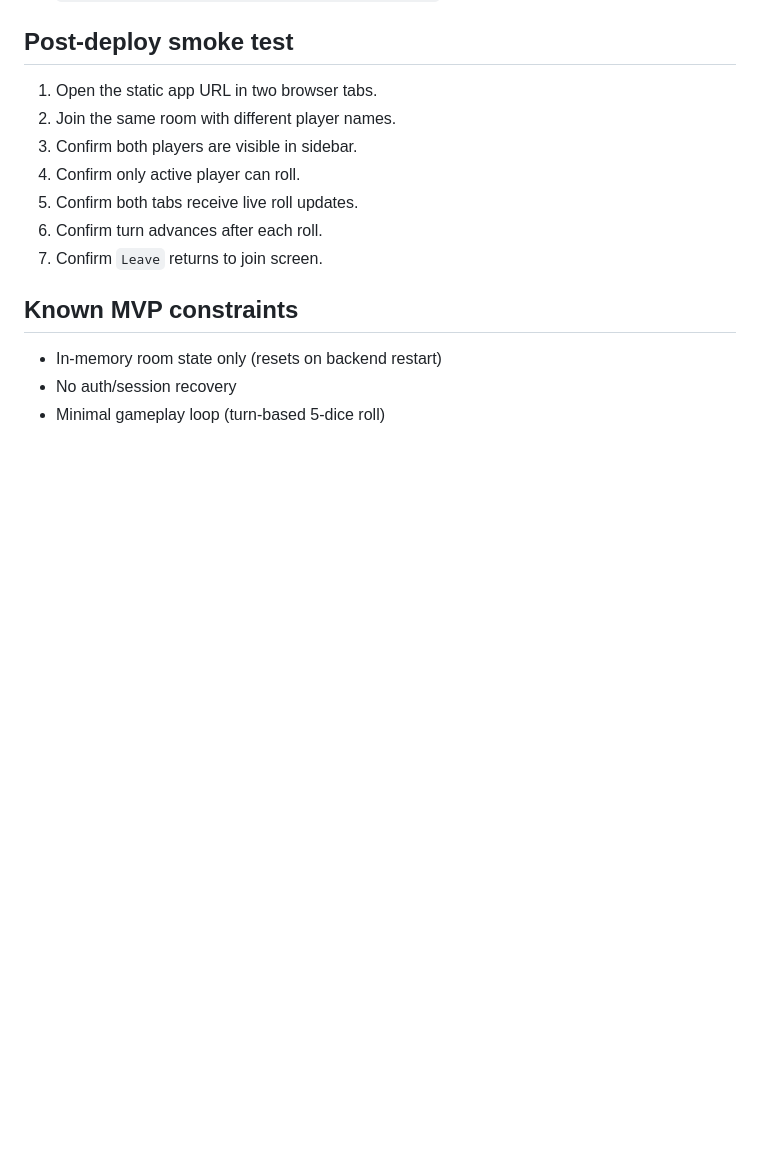
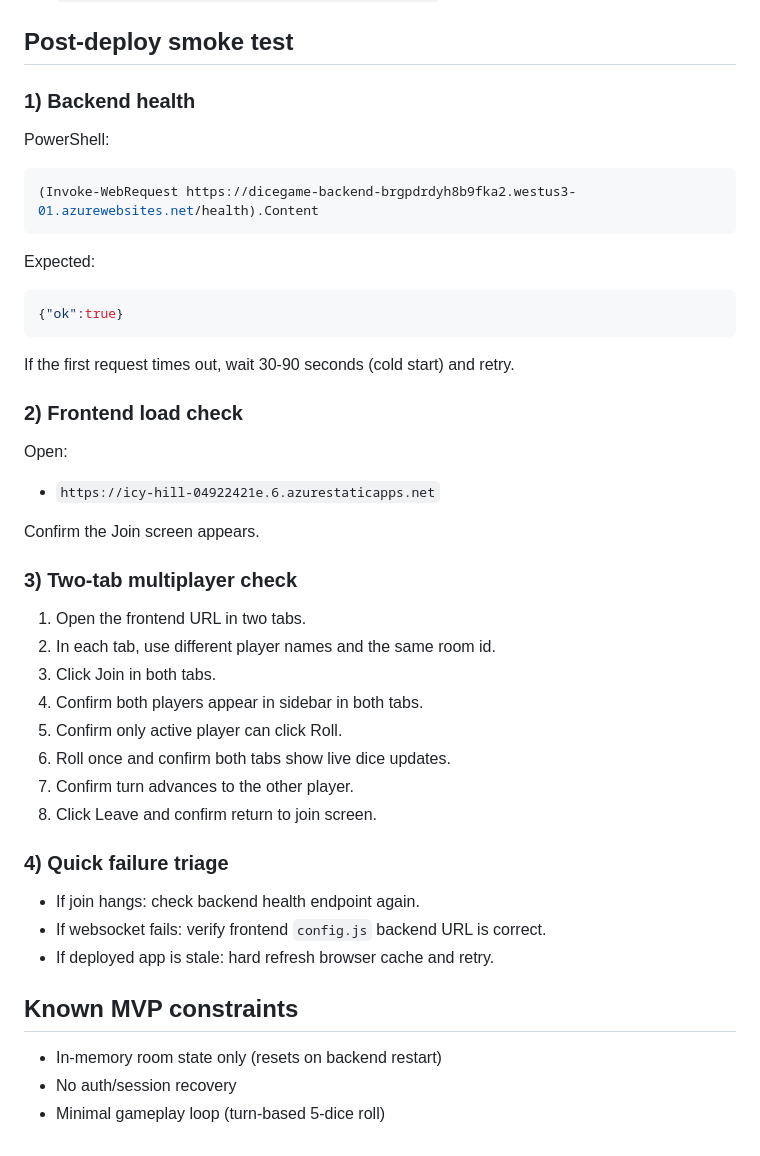
Before and after one commit to Gordonlee97/dicegame, a Markdown page: README.md, the part around the change. GitHub-like rendering; blank space fills up the shorter version.

Commit message:
Edit: README.md has been updated

````diff
--- a/README.md
+++ b/README.md
@@ -122,13 +122,46 @@ In Azure Web App CORS settings, allow:
 
 ## Post-deploy smoke test
 
-1. Open the static app URL in two browser tabs.
-2. Join the same room with different player names.
-3. Confirm both players are visible in sidebar.
-4. Confirm only active player can roll.
-5. Confirm both tabs receive live roll updates.
-6. Confirm turn advances after each roll.
-7. Confirm `Leave` returns to join screen.
+### 1) Backend health
+
+PowerShell:
+
+```powershell
+(Invoke-WebRequest https://dicegame-backend-brgpdrdyh8b9fka2.westus3-01.azurewebsites.net/health).Content
+```
+
+Expected:
+
+```json
+{"ok":true}
+```
+
+If the first request times out, wait 30-90 seconds (cold start) and retry.
+
+### 2) Frontend load check
+
+Open:
+
+- `https://icy-hill-04922421e.6.azurestaticapps.net`
+
+Confirm the Join screen appears.
+
+### 3) Two-tab multiplayer check
+
+1. Open the frontend URL in two tabs.
+2. In each tab, use different player names and the same room id.
+3. Click Join in both tabs.
+4. Confirm both players appear in sidebar in both tabs.
+5. Confirm only active player can click Roll.
+6. Roll once and confirm both tabs show live dice updates.
+7. Confirm turn advances to the other player.
+8. Click Leave and confirm return to join screen.
+
+### 4) Quick failure triage
+
+- If join hangs: check backend health endpoint again.
+- If websocket fails: verify frontend `config.js` backend URL is correct.
+- If deployed app is stale: hard refresh browser cache and retry.
 
 ## Known MVP constraints
 
````
